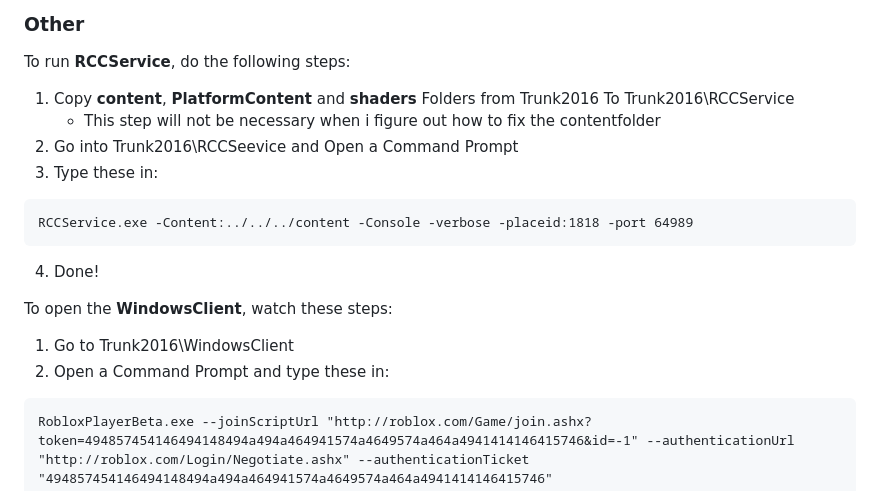
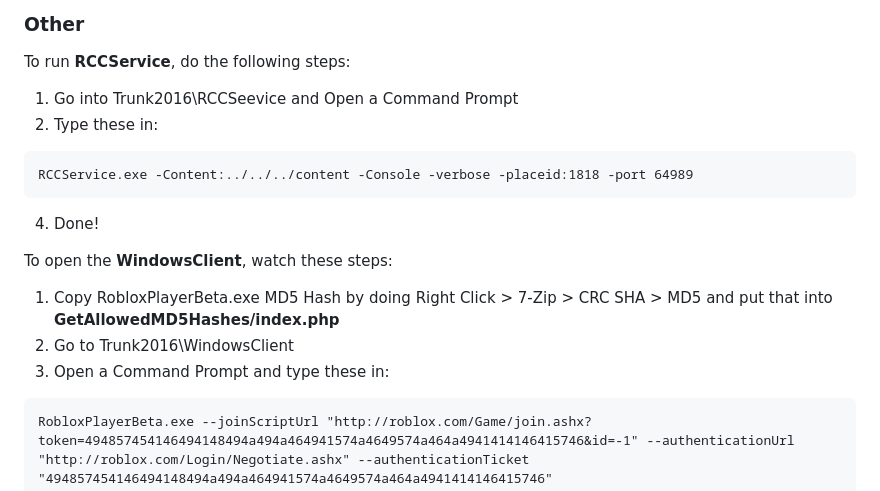
Before and after one commit to rblx-local/localnet, a Markdown page: README.md, the part around the change. Drawn GitHub-style.

````diff
--- a/README.md
+++ b/README.md
@@ -46,10 +46,8 @@ A Server-side Implementation for Roblox 2016 Source Code<br>
 
 ### Other
 To run **RCCService**, do the following steps:
-1. Copy **content**, **PlatformContent** and **shaders** Folders from Trunk2016 To Trunk2016\RCCService
-   - This step will not be necessary when i figure out how to fix the contentfolder
-2. Go into Trunk2016\RCCSeevice and Open a Command Prompt
-3. Type these in:
+1. Go into Trunk2016\RCCSeevice and Open a Command Prompt
+2. Type these in:
 ```
 RCCService.exe -Content:../../../content -Console -verbose -placeid:1818 -port 64989
 ```
@@ -57,8 +55,9 @@ RCCService.exe -Content:../../../content -Console -verbose -placeid:1818 -port 6
 4. Done!
 
 To open the **WindowsClient**, watch these steps:
-1. Go to Trunk2016\WindowsClient
-2. Open a Command Prompt and type these in:
+1. Copy RobloxPlayerBeta.exe MD5 Hash by doing Right Click > 7-Zip > CRC SHA > MD5 and put that into **GetAllowedMD5Hashes/index.php**
+2. Go to Trunk2016\WindowsClient
+3. Open a Command Prompt and type these in:
 ```
 RobloxPlayerBeta.exe --joinScriptUrl "http://roblox.com/Game/join.ashx?token=494857454146494148494a494a464941574a4649574a464a4941414146415746&id=-1" --authenticationUrl "http://roblox.com/Login/Negotiate.ashx" --authenticationTicket "494857454146494148494a494a464941574a4649574a464a4941414146415746"
 ```
````
